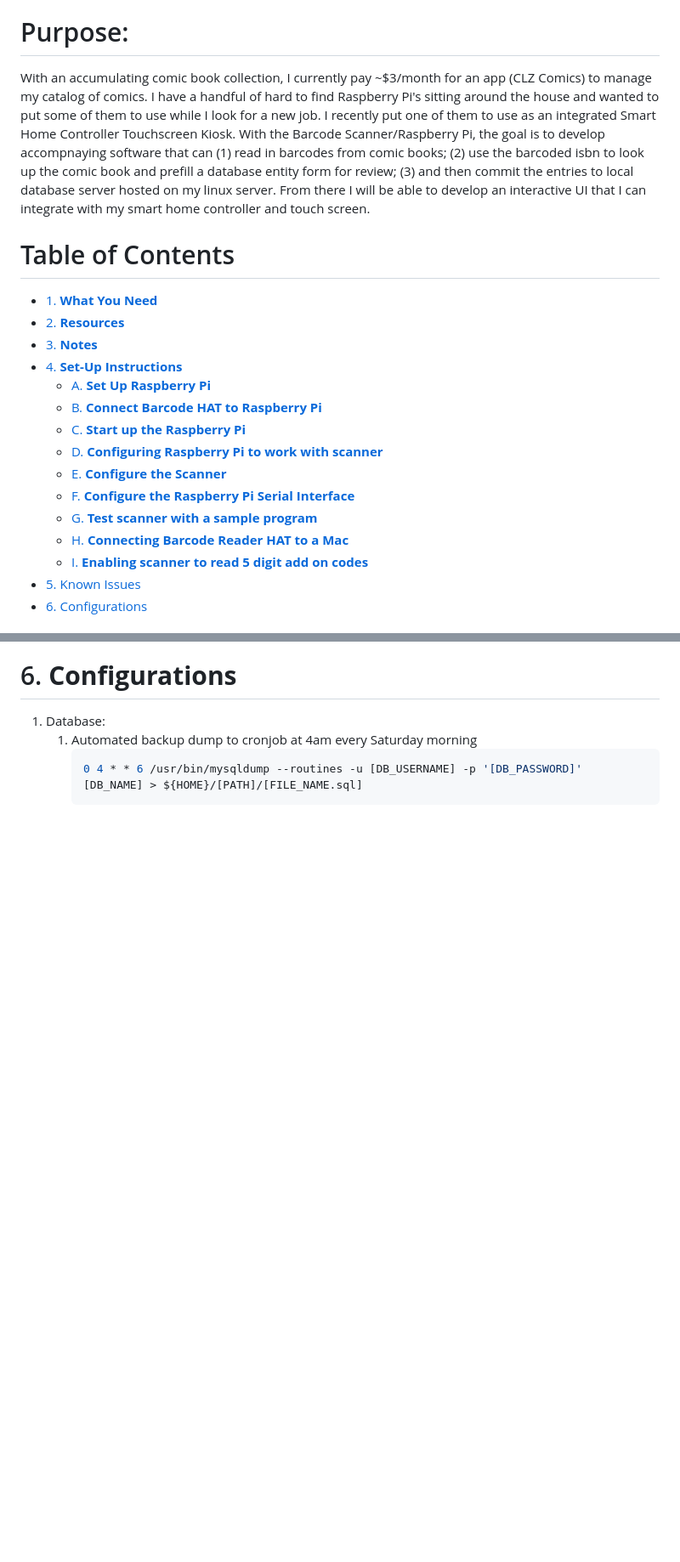
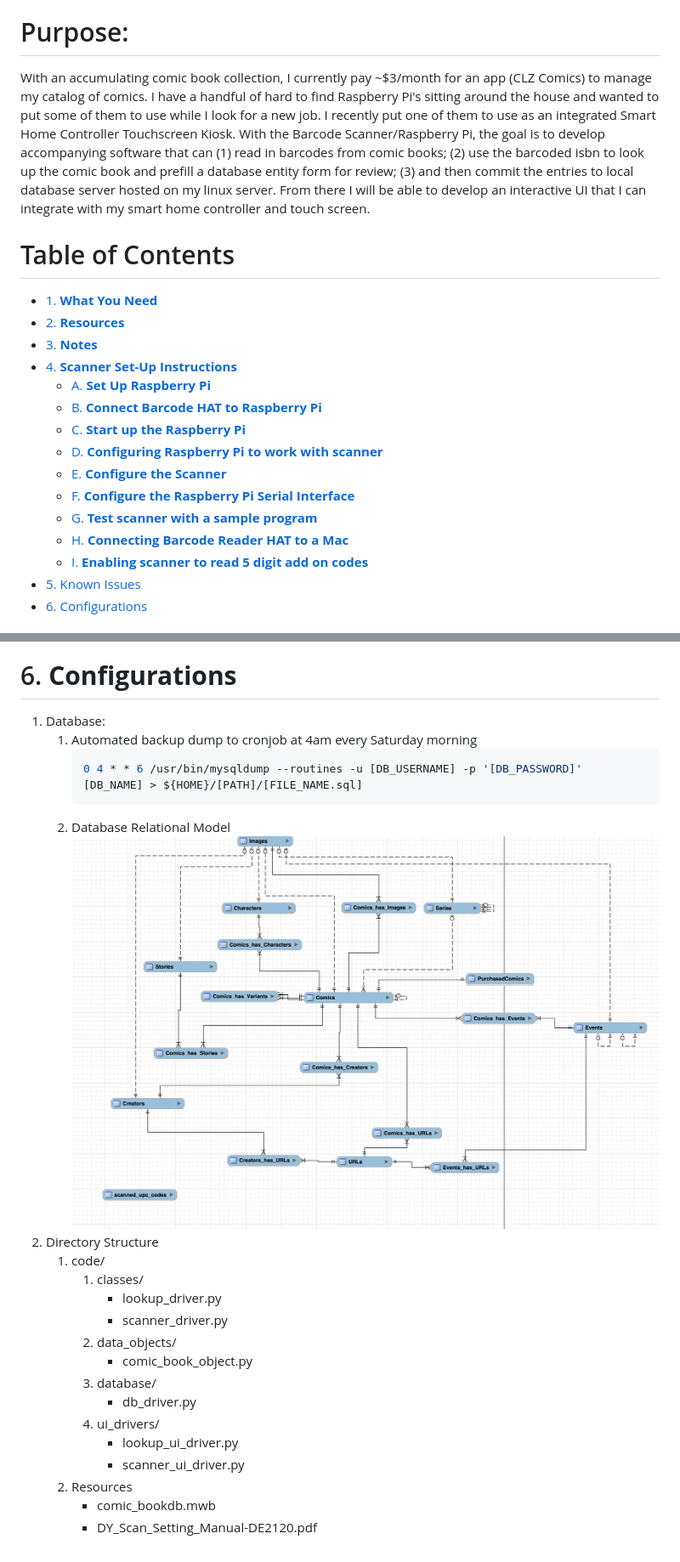
Before and after one commit to zanemmiller2/pi-comic-scanner, a Markdown page: README_OVERVIEW.md, 2 parts joined by grey strips. Shown: that part at 85% size. GitHub-like rendering; pictures changed too: readme_images/database_relational_model.jpg (added); blank space fills up the shorter version.

````diff
--- a/README.md
+++ b/README_OVERVIEW.md
@@ -5,23 +5,39 @@ Email: millerzanem@gmail.com
 Raspberry Pi comic book barcode scanner and lookup. This project uses a Raspberry Pi 3 with a 32 GB microSD card running Raspberry Pi OS (64-bit) and an attached RPI Barcode Reader HAT.
 
 # Purpose:
-With an accumulating comic book collection, I currently pay ~$3/month for an app (CLZ Comics) to manage my catalog of comics. I have a handful of hard to find Raspberry Pi's sitting around the house and wanted to put some of them to use while I look for a new job. I recently put one of them to use as an integrated Smart Home Controller Touchscreen Kiosk. With the Barcode Scanner/Raspberry Pi, the goal is to develop accompnaying software that can (1) read in barcodes from comic books;  (2) use the barcoded isbn to look up the comic book and prefill a database entity form for review;  (3) and then commit the entries to local database server hosted on my linux server. From there I will be able to develop an interactive UI that I can integrate with my smart home controller and touch screen.
+With an accumulating comic book collection, I currently pay ~$3/month for an
+app (CLZ Comics) to manage my catalog of comics. I have a handful of hard to
+find Raspberry Pi's sitting around the house and wanted to put some of them to
+use while I look for a new job. I recently put one of them to use as an
+integrated Smart Home Controller Touchscreen Kiosk. With the Barcode
+Scanner/Raspberry Pi, the goal is to develop accompanying software that can (1)
+read in barcodes from comic books;  (2) use the barcoded isbn to look up the
+comic book and prefill a database entity form for review;  (3) and then commit
+the entries to local database server hosted on my linux server. From there I
+will be able to develop an interactive UI that I can integrate with my smart
+home controller and touch screen.
 
 # Table of Contents
 <!-- TOC -->
 * [1. **What You Need**](#1-what-you-need)
 * [2. **Resources**](#2-resources)
 * [3. **Notes**](#3-notes)
-* [4. **Set-Up Instructions**](#4-set-up-instructions)
-  * [A. **Set Up Raspberry Pi**](#a-set-up-raspberry-pi)
-  * [B. **Connect Barcode HAT to Raspberry Pi**](#b-connect-barcode-hat-to-raspberry-pi)
-  * [C. **Start up the Raspberry Pi**](#c-start-up-the-raspberry-pi)
-  * [D. **Configuring Raspberry Pi to work with scanner**](#d-configuring-raspberry-pi-to-work-with-scanner)
-  * [E. **Configure the Scanner**](#e-configure-the-scanner)
-  * [F. **Configure the Raspberry Pi Serial Interface**](#f-configure-the-raspberry-pi-serial-interface)
-  * [G. **Test scanner with a sample program**](#g-test-scanner-with-a-sample-program)
-  * [H. **Connecting Barcode Reader HAT to a Mac**](#h-connecting-barcode-reader-hat-to-a-mac)
-  * [I. **Enabling scanner to read 5 digit add on codes**](#i-enabling-scanner-to-read-5-digit-add-on-codes)
+* [4. **Scanner Set-Up Instructions**](#4-set-up-instructions)
+   * [A. **Set Up Raspberry Pi**](#a-set-up-raspberry-pi)
+   * [B. **Connect Barcode HAT to Raspberry
+     Pi**](#b-connect-barcode-hat-to-raspberry-pi)
+   * [C. **Start up the Raspberry Pi**](#c-start-up-the-raspberry-pi)
+   * [D. **Configuring Raspberry Pi to work with
+     scanner**](#d-configuring-raspberry-pi-to-work-with-scanner)
+   * [E. **Configure the Scanner**](#e-configure-the-scanner)
+   * [F. **Configure the Raspberry Pi Serial
+     Interface**](#f-configure-the-raspberry-pi-serial-interface)
+   * [G. **Test scanner with a sample
+     program**](#g-test-scanner-with-a-sample-program)
+   * [H. **Connecting Barcode Reader HAT to a
+     Mac**](#h-connecting-barcode-reader-hat-to-a-mac)
+   * [I. **Enabling scanner to read 5 digit add on
+     codes**](#i-enabling-scanner-to-read-5-digit-add-on-codes)
 * [5. Known Issues](#5-known-issues)
 * [6. Configurations](#6-configurations)
 <!-- TOC -->
@@ -235,7 +251,24 @@ With an accumulating comic book collection, I currently pay ~$3/month for an app
 # 6. **Configurations**
 
 1. Database:
-    1. Automated backup dump to cronjob at 4am every Saturday morning
-       ```bash
-       0 4 * * 6 /usr/bin/mysqldump --routines -u [DB_USERNAME] -p '[DB_PASSWORD]' [DB_NAME] > ${HOME}/[PATH]/[FILE_NAME.sql]
-       ```
+   1. Automated backup dump to cronjob at 4am every Saturday morning
+      ```bash
+      0 4 * * 6 /usr/bin/mysqldump --routines -u [DB_USERNAME] -p '[DB_PASSWORD]' [DB_NAME] > ${HOME}/[PATH]/[FILE_NAME.sql]
+      ```
+   2. Database Relational Model
+      ![](readme_images/database_relational_model.jpg)
+2. Directory Structure
+   1. code/
+      1. classes/
+         - lookup_driver.py
+         - scanner_driver.py
+      2. data_objects/
+         - comic_book_object.py
+      3. database/
+         - db_driver.py
+      4. ui_drivers/
+         - lookup_ui_driver.py
+         - scanner_ui_driver.py
+   2. Resources
+      - comic_bookdb.mwb
+      - DY_Scan_Setting_Manual-DE2120.pdf
````
Also changed, not shown: other parts of README_OVERVIEW.md (+2 -2 lines), README_API.md (added, +222 -0 lines), img.png (added), 4 other files.
